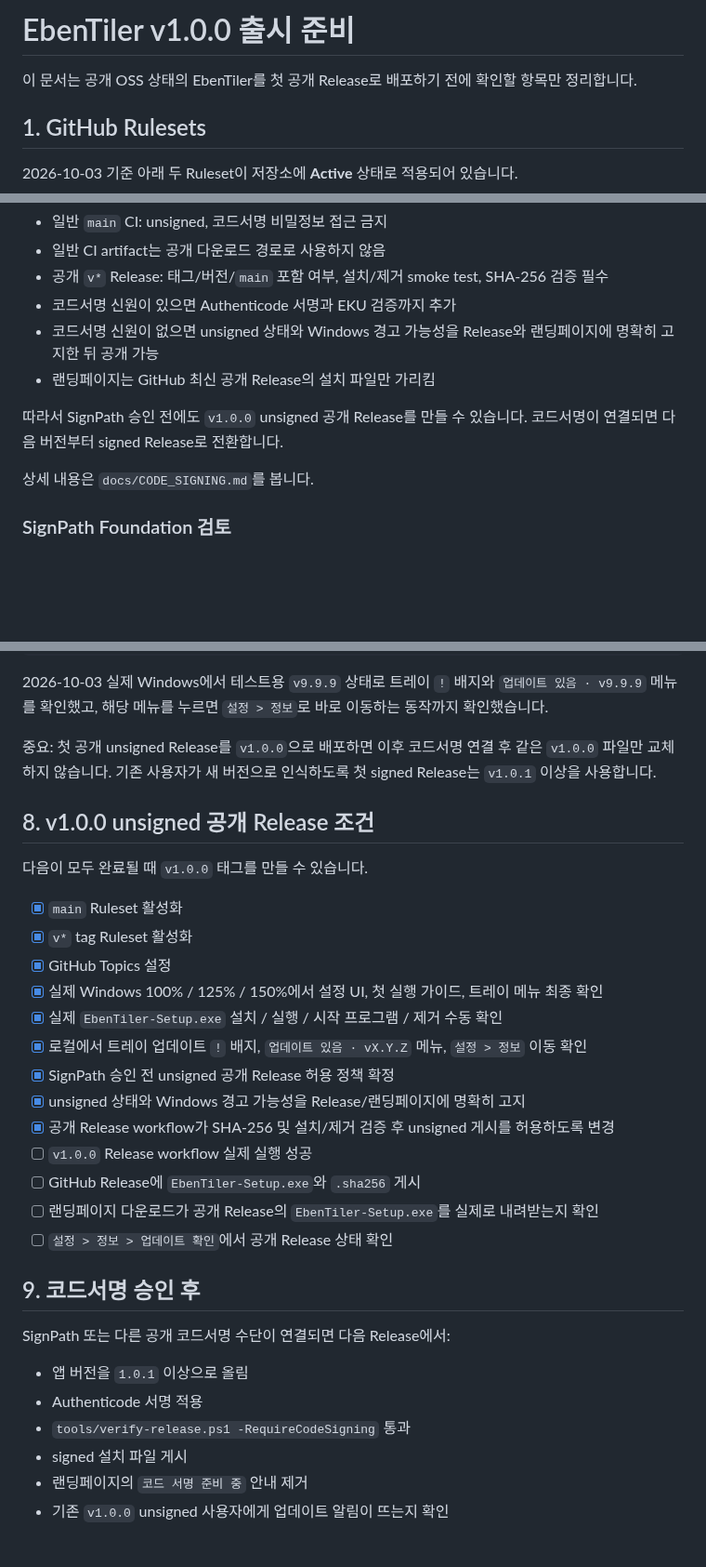
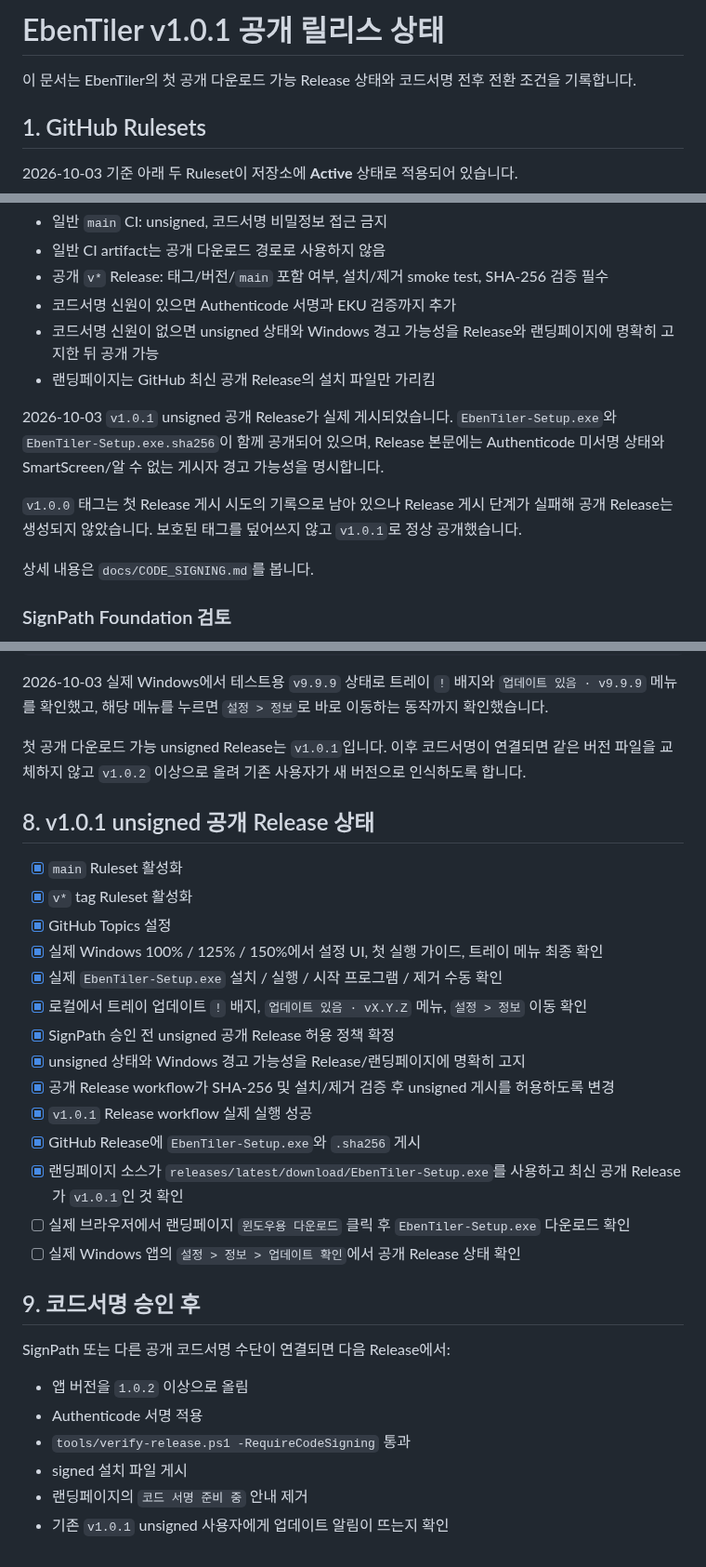
Before and after one commit to Eben-Builds/EbenTiler-for-Windows, a Markdown page: docs/RELEASE_READINESS.md, 3 parts joined by grey strips. Shown at 93% size. Rendered like a GitHub page; blank space fills up the shorter version.

Commit message:
Record v1.0.1 public release status

```diff
--- a/docs/RELEASE_READINESS.md
+++ b/docs/RELEASE_READINESS.md
@@ -1,6 +1,6 @@
-# EbenTiler v1.0.0 출시 준비
+# EbenTiler v1.0.1 공개 릴리스 상태
 
-이 문서는 공개 OSS 상태의 EbenTiler를 첫 공개 Release로 배포하기 전에 확인할 항목만 정리합니다.
+이 문서는 EbenTiler의 첫 공개 다운로드 가능 Release 상태와 코드서명 전후 전환 조건을 기록합니다.
 
 ## 1. GitHub Rulesets
 
@@ -46,7 +46,9 @@
 - 코드서명 신원이 없으면 unsigned 상태와 Windows 경고 가능성을 Release와 랜딩페이지에 명확히 고지한 뒤 공개 가능
 - 랜딩페이지는 GitHub 최신 공개 Release의 설치 파일만 가리킴
 
-따라서 SignPath 승인 전에도 `v1.0.0` unsigned 공개 Release를 만들 수 있습니다. 코드서명이 연결되면 다음 버전부터 signed Release로 전환합니다.
+2026-10-03 `v1.0.1` unsigned 공개 Release가 실제 게시되었습니다. `EbenTiler-Setup.exe`와 `EbenTiler-Setup.exe.sha256`이 함께 공개되어 있으며, Release 본문에는 Authenticode 미서명 상태와 SmartScreen/알 수 없는 게시자 경고 가능성을 명시합니다.
+
+`v1.0.0` 태그는 첫 Release 게시 시도의 기록으로 남아 있으나 Release 게시 단계가 실패해 공개 Release는 생성되지 않았습니다. 보호된 태그를 덮어쓰지 않고 `v1.0.1`로 정상 공개했습니다.
 
 상세 내용은 `docs/CODE_SIGNING.md`를 봅니다.
 
@@ -126,11 +128,9 @@ powershell -ExecutionPolicy Bypass -File tools\test-update-badge.ps1 -Restore
 
 2026-10-03 실제 Windows에서 테스트용 `v9.9.9` 상태로 트레이 `!` 배지와 `업데이트 있음 · v9.9.9` 메뉴를 확인했고, 해당 메뉴를 누르면 `설정 > 정보`로 바로 이동하는 동작까지 확인했습니다.
 
-중요: 첫 공개 unsigned Release를 `v1.0.0`으로 배포하면 이후 코드서명 연결 후 같은 `v1.0.0` 파일만 교체하지 않습니다. 기존 사용자가 새 버전으로 인식하도록 첫 signed Release는 `v1.0.1` 이상을 사용합니다.
+첫 공개 다운로드 가능 unsigned Release는 `v1.0.1`입니다. 이후 코드서명이 연결되면 같은 버전 파일을 교체하지 않고 `v1.0.2` 이상으로 올려 기존 사용자가 새 버전으로 인식하도록 합니다.
 
-## 8. v1.0.0 unsigned 공개 Release 조건
-
-다음이 모두 완료될 때 `v1.0.0` 태그를 만들 수 있습니다.
+## 8. v1.0.1 unsigned 공개 Release 상태
 
 - [x] `main` Ruleset 활성화
 - [x] `v*` tag Ruleset 활성화
@@ -141,18 +141,19 @@ powershell -ExecutionPolicy Bypass -File tools\test-update-badge.ps1 -Restore
 - [x] SignPath 승인 전 unsigned 공개 Release 허용 정책 확정
 - [x] unsigned 상태와 Windows 경고 가능성을 Release/랜딩페이지에 명확히 고지
 - [x] 공개 Release workflow가 SHA-256 및 설치/제거 검증 후 unsigned 게시를 허용하도록 변경
-- [ ] `v1.0.0` Release workflow 실제 실행 성공
-- [ ] GitHub Release에 `EbenTiler-Setup.exe`와 `.sha256` 게시
-- [ ] 랜딩페이지 다운로드가 공개 Release의 `EbenTiler-Setup.exe`를 실제로 내려받는지 확인
-- [ ] `설정 > 정보 > 업데이트 확인`에서 공개 Release 상태 확인
+- [x] `v1.0.1` Release workflow 실제 실행 성공
+- [x] GitHub Release에 `EbenTiler-Setup.exe`와 `.sha256` 게시
+- [x] 랜딩페이지 소스가 `releases/latest/download/EbenTiler-Setup.exe`를 사용하고 최신 공개 Release가 `v1.0.1`인 것 확인
+- [ ] 실제 브라우저에서 랜딩페이지 `윈도우용 다운로드` 클릭 후 `EbenTiler-Setup.exe` 다운로드 확인
+- [ ] 실제 Windows 앱의 `설정 > 정보 > 업데이트 확인`에서 공개 Release 상태 확인
 
 ## 9. 코드서명 승인 후
 
 SignPath 또는 다른 공개 코드서명 수단이 연결되면 다음 Release에서:
 
-- 앱 버전을 `1.0.1` 이상으로 올림
+- 앱 버전을 `1.0.2` 이상으로 올림
 - Authenticode 서명 적용
 - `tools/verify-release.ps1 -RequireCodeSigning` 통과
 - signed 설치 파일 게시
 - 랜딩페이지의 `코드 서명 준비 중` 안내 제거
-- 기존 `v1.0.0` unsigned 사용자에게 업데이트 알림이 뜨는지 확인
+- 기존 `v1.0.1` unsigned 사용자에게 업데이트 알림이 뜨는지 확인
```
Also changed, not shown: other parts of docs/RELEASE_READINESS.md (+1 -1 lines).
